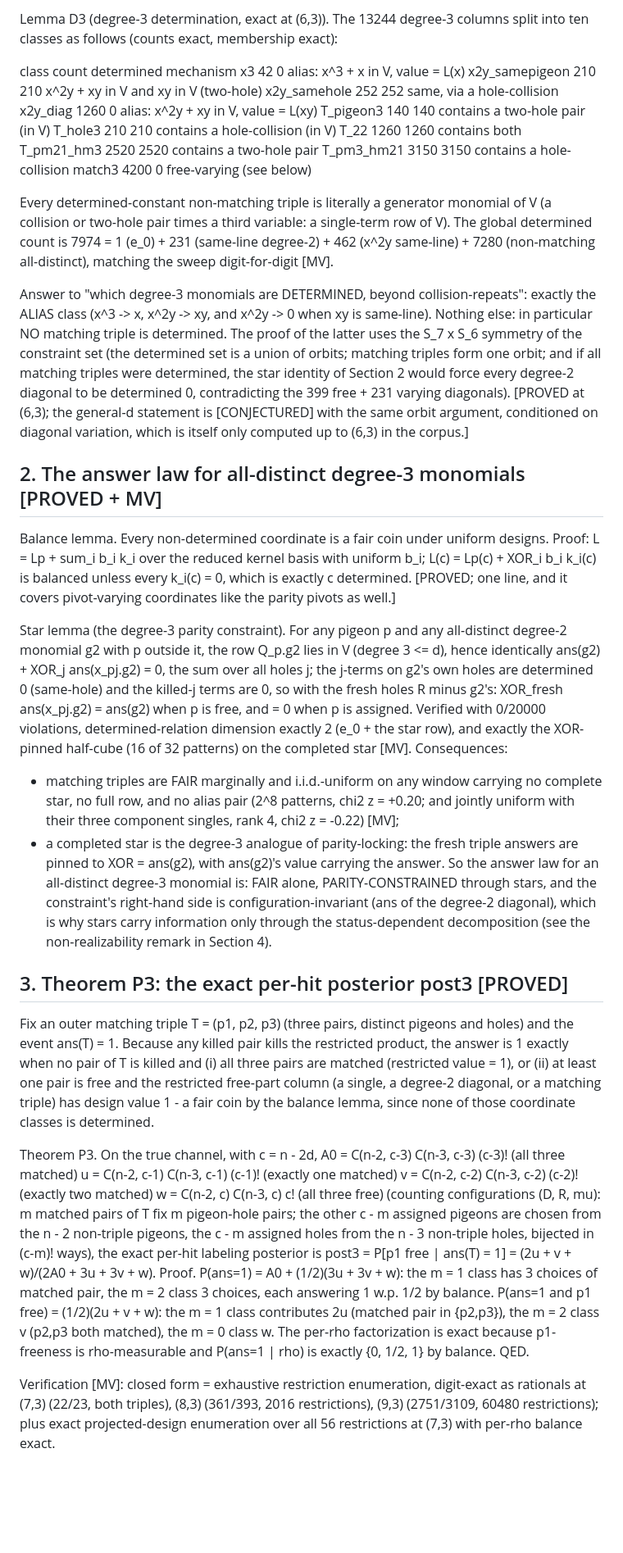
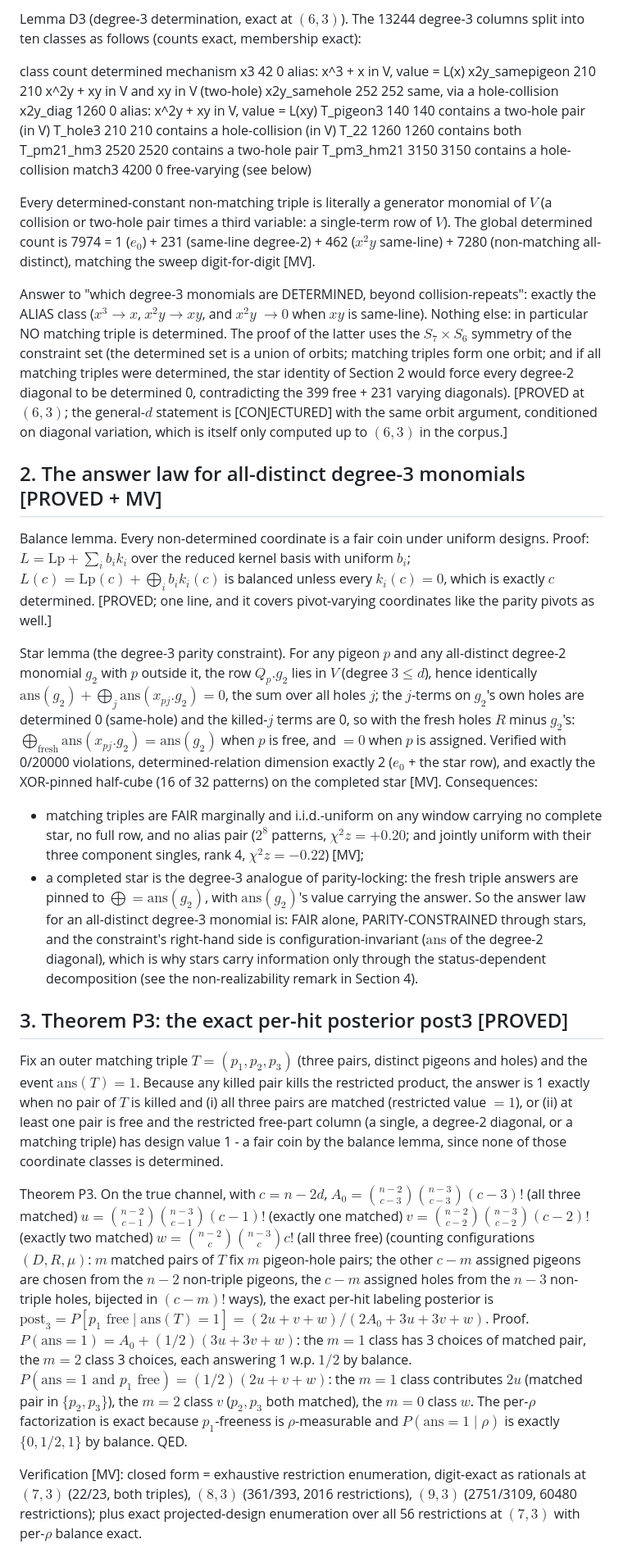
Before and after one commit to TomzxCode/p-np, a Markdown page: docs/deg3_theory.md, the part around one of its changes. Shown at 82% size. Drawn GitHub-style; blank space fills up the shorter version.

Commit message:
docs/deg3_theory.md: prose math converted to LaTeX (post3, star sum rules, certificate inventory; registered-run output kept ASCII)

```diff
--- a/docs/deg3_theory.md
+++ b/docs/deg3_theory.md
@@ -90,5 +90,5 @@ verified by exact GF(2) membership reduction, per column, full sweep.
 
-Lemma D3 (degree-3 determination, exact at (6,3)). The 13244 degree-3
+Lemma D3 (degree-3 determination, exact at $(6,3)$). The 13244 degree-3
 columns split into ten classes as follows (counts exact, membership exact):
 
   class            count  determined  mechanism
@@ -104,85 +104,85 @@ columns split into ten classes as follows (counts exact, membership exact):
   match3            4200           0  free-varying (see below)
 
 Every determined-constant non-matching triple is literally a generator
-monomial of V (a collision or two-hole pair times a third variable: a
-single-term row of V). The global determined count is 7974 = 1 (e_0) + 231
-(same-line degree-2) + 462 (x^2y same-line) + 7280 (non-matching
+monomial of $V$ (a collision or two-hole pair times a third variable: a
+single-term row of $V$). The global determined count is 7974 = 1 ($e_0$) + 231
+(same-line degree-2) + 462 ($x^2 y$ same-line) + 7280 (non-matching
 all-distinct), matching the sweep digit-for-digit [MV].
 
 Answer to "which degree-3 monomials are DETERMINED, beyond
-collision-repeats": exactly the ALIAS class (x^3 -> x, x^2y -> xy, and x^2y
--> 0 when xy is same-line). Nothing else: in particular NO matching triple
-is determined. The proof of the latter uses the S_7 x S_6 symmetry of the
+collision-repeats": exactly the ALIAS class ($x^3 \to x$, $x^2 y \to xy$, and $x^2 y$
+$\to 0$ when $xy$ is same-line). Nothing else: in particular NO matching triple
+is determined. The proof of the latter uses the $S_7 \times S_6$ symmetry of the
 constraint set (the determined set is a union of orbits; matching triples
 form one orbit; and if all matching triples were determined, the star
 identity of Section 2 would force every degree-2 diagonal to be determined
-0, contradicting the 399 free + 231 varying diagonals). [PROVED at (6,3);
-the general-d statement is [CONJECTURED] with the same orbit argument,
+0, contradicting the 399 free + 231 varying diagonals). [PROVED at $(6,3)$;
+the general-$d$ statement is [CONJECTURED] with the same orbit argument,
 conditioned on diagonal variation, which is itself only computed up to
-(6,3) in the corpus.]
+$(6,3)$ in the corpus.]
 
 ## 2. The answer law for all-distinct degree-3 monomials [PROVED + MV]
 
 Balance lemma. Every non-determined coordinate is a fair coin under uniform
-designs. Proof: L = Lp + sum_i b_i k_i over the reduced kernel basis with
-uniform b_i; L(c) = Lp(c) + XOR_i b_i k_i(c) is balanced unless every
-k_i(c) = 0, which is exactly c determined. [PROVED; one line, and it covers
+designs. Proof: $L = \mathrm{Lp} + \sum_i b_i k_i$ over the reduced kernel basis with
+uniform $b_i$; $L(c) = \mathrm{Lp}(c) + \bigoplus_i b_i k_i(c)$ is balanced unless every
+$k_i(c) = 0$, which is exactly $c$ determined. [PROVED; one line, and it covers
 pivot-varying coordinates like the parity pivots as well.]
 
-Star lemma (the degree-3 parity constraint). For any pigeon p and any
-all-distinct degree-2 monomial g2 with p outside it, the row Q_p.g2 lies in
-V (degree 3 <= d), hence identically
-   ans(g2) + XOR_j ans(x_pj.g2) = 0,
-the sum over all holes j; the j-terms on g2's own holes are determined 0
-(same-hole) and the killed-j terms are 0, so with the fresh holes R minus
-g2's: XOR_fresh ans(x_pj.g2) = ans(g2) when p is free, and = 0 when p is
+Star lemma (the degree-3 parity constraint). For any pigeon $p$ and any
+all-distinct degree-2 monomial $g_2$ with $p$ outside it, the row $Q_p.g_2$ lies in
+$V$ (degree $3 \le d$), hence identically
+   $\mathrm{ans}(g_2) + \bigoplus_j \mathrm{ans}(x_{pj}.g_2) = 0$,
+the sum over all holes $j$; the $j$-terms on $g_2$'s own holes are determined 0
+(same-hole) and the killed-$j$ terms are 0, so with the fresh holes $R$ minus
+$g_2$'s: $\bigoplus_{\mathrm{fresh}} \mathrm{ans}(x_{pj}.g_2) = \mathrm{ans}(g_2)$ when $p$ is free, and $= 0$ when $p$ is
 assigned. Verified with 0/20000 violations, determined-relation dimension
-exactly 2 (e_0 + the star row), and exactly the XOR-pinned half-cube (16 of
+exactly 2 ($e_0$ + the star row), and exactly the XOR-pinned half-cube (16 of
 32 patterns) on the completed star [MV]. Consequences:
   - matching triples are FAIR marginally and i.i.d.-uniform on any window
-    carrying no complete star, no full row, and no alias pair (2^8 patterns,
-    chi2 z = +0.20; and jointly uniform with their three component singles,
-    rank 4, chi2 z = -0.22) [MV];
+    carrying no complete star, no full row, and no alias pair ($2^8$ patterns,
+    $\chi^2 z = +0.20$; and jointly uniform with their three component singles,
+    rank 4, $\chi^2 z = -0.22$) [MV];
   - a completed star is the degree-3 analogue of parity-locking: the fresh
-    triple answers are pinned to XOR = ans(g2), with ans(g2)'s value
+    triple answers are pinned to $\bigoplus = \mathrm{ans}(g_2)$, with $\mathrm{ans}(g_2)$'s value
     carrying the answer.
 So the answer law for an all-distinct degree-3 monomial is: FAIR alone,
 PARITY-CONSTRAINED through stars, and the constraint's right-hand side is
-configuration-invariant (ans of the degree-2 diagonal), which is why stars
+configuration-invariant ($\mathrm{ans}$ of the degree-2 diagonal), which is why stars
 carry information only through the status-dependent decomposition (see the
 non-realizability remark in Section 4).
 
 ## 3. Theorem P3: the exact per-hit posterior post3 [PROVED]
 
-Fix an outer matching triple T = (p1, p2, p3) (three pairs, distinct
-pigeons and holes) and the event ans(T) = 1. Because any killed pair kills
-the restricted product, the answer is 1 exactly when no pair of T is killed
-and (i) all three pairs are matched (restricted value = 1), or (ii) at
+Fix an outer matching triple $T = (p_1, p_2, p_3)$ (three pairs, distinct
+pigeons and holes) and the event $\mathrm{ans}(T) = 1$. Because any killed pair kills
+the restricted product, the answer is 1 exactly when no pair of $T$ is killed
+and (i) all three pairs are matched (restricted value $= 1$), or (ii) at
 least one pair is free and the restricted free-part column (a single, a
 degree-2 diagonal, or a matching triple) has design value 1 - a fair coin
 by the balance lemma, since none of those coordinate classes is determined.
 
-Theorem P3. On the true channel, with c = n - 2d,
-   A0 = C(n-2, c-3) C(n-3, c-3) (c-3)!      (all three matched)
-   u  = C(n-2, c-1) C(n-3, c-1) (c-1)!      (exactly one matched)
-   v  = C(n-2, c-2) C(n-3, c-2) (c-2)!      (exactly two matched)
-   w  = C(n-2, c)   C(n-3, c)   c!          (all three free)
-(counting configurations (D, R, mu): m matched pairs of T fix m pigeon-hole
-pairs; the other c - m assigned pigeons are chosen from the n - 2 non-triple
-pigeons, the c - m assigned holes from the n - 3 non-triple holes, bijected
-in (c-m)! ways), the exact per-hit labeling posterior is
-   post3 = P[p1 free | ans(T) = 1] = (2u + v + w)/(2A0 + 3u + 3v + w).
-Proof. P(ans=1) = A0 + (1/2)(3u + 3v + w): the m = 1 class has 3 choices of
-matched pair, the m = 2 class 3 choices, each answering 1 w.p. 1/2 by
-balance. P(ans=1 and p1 free) = (1/2)(2u + v + w): the m = 1 class
-contributes 2u (matched pair in {p2,p3}), the m = 2 class v (p2,p3 both
-matched), the m = 0 class w. The per-rho factorization is exact because
-p1-freeness is rho-measurable and P(ans=1 | rho) is exactly {0, 1/2, 1} by
+Theorem P3. On the true channel, with $c = n - 2d$,
+   $A_0 = \binom{n-2}{c-3} \binom{n-3}{c-3} (c-3)!$      (all three matched)
+   $u  = \binom{n-2}{c-1} \binom{n-3}{c-1} (c-1)!$      (exactly one matched)
+   $v  = \binom{n-2}{c-2} \binom{n-3}{c-2} (c-2)!$      (exactly two matched)
+   $w  = \binom{n-2}{c}   \binom{n-3}{c}   c!$          (all three free)
+(counting configurations $(D, R, \mu)$: $m$ matched pairs of $T$ fix $m$ pigeon-hole
+pairs; the other $c - m$ assigned pigeons are chosen from the $n - 2$ non-triple
+pigeons, the $c - m$ assigned holes from the $n - 3$ non-triple holes, bijected
+in $(c{-}m)!$ ways), the exact per-hit labeling posterior is
+   $\mathrm{post}_3 = P[p_1 \text{ free} \mid \mathrm{ans}(T) = 1] = (2u{+}v{+}w)/(2A_0{+}3u{+}3v{+}w)$.
+Proof. $P(\mathrm{ans} = 1) = A_0 + (1/2)(3u + 3v + w)$: the $m = 1$ class has 3 choices of
+matched pair, the $m = 2$ class 3 choices, each answering 1 w.p. $1/2$ by
+balance. $P(\mathrm{ans} = 1 \text{ and } p_1 \text{ free}) = (1/2)(2u + v + w)$: the $m = 1$ class
+contributes $2u$ (matched pair in $\{p_2,p_3\}$), the $m = 2$ class $v$ ($p_2,p_3$ both
+matched), the $m = 0$ class $w$. The per-$\rho$ factorization is exact because
+$p_1$-freeness is $\rho$-measurable and $P(\mathrm{ans} = 1 \mid \rho)$ is exactly $\{0, 1/2, 1\}$ by
 balance. QED.
 
 Verification [MV]: closed form = exhaustive restriction enumeration,
-digit-exact as rationals at (7,3) (22/23, both triples), (8,3) (361/393,
-2016 restrictions), (9,3) (2751/3109, 60480 restrictions); plus exact
-projected-design enumeration over all 56 restrictions at (7,3) with
-per-rho balance exact.
+digit-exact as rationals at $(7,3)$ (22/23, both triples), $(8,3)$ (361/393,
+2016 restrictions), $(9,3)$ (2751/3109, 60480 restrictions); plus exact
+projected-design enumeration over all 56 restrictions at $(7,3)$ with
+per-$\rho$ balance exact.
 
```
Also changed, not shown: other parts of docs/deg3_theory.md (+149 -149 lines).
